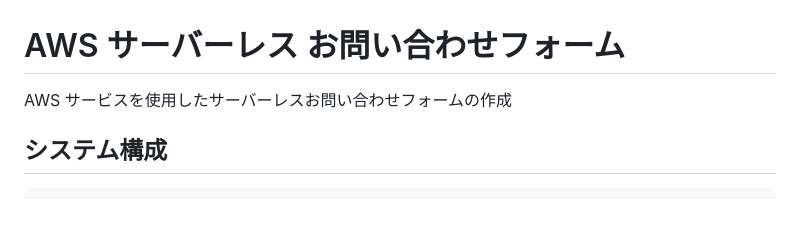
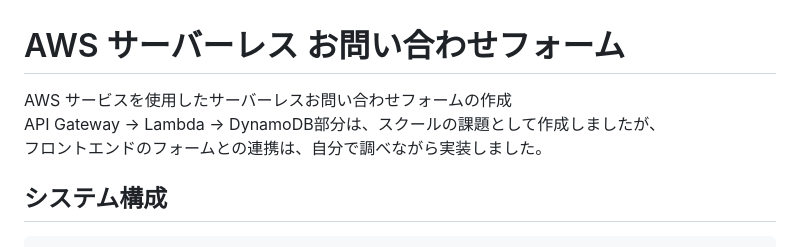
Before and after one commit to sae-maruyama/aws-inquiry-form, a Markdown page: README.md, the part around the change. GitHub-like rendering; blank space fills up the shorter version.

```diff
--- a/README.md
+++ b/README.md
@@ -1,6 +1,8 @@
 # AWS サーバーレス お問い合わせフォーム
 
-AWS サービスを使用したサーバーレスお問い合わせフォームの作成
+AWS サービスを使用したサーバーレスお問い合わせフォームの作成<br>
+API Gateway → Lambda → DynamoDB部分は、スクールの課題として作成しましたが、<br>
+フロントエンドのフォームとの連携は、自分で調べながら実装しました。
 
 ## システム構成
 
```
